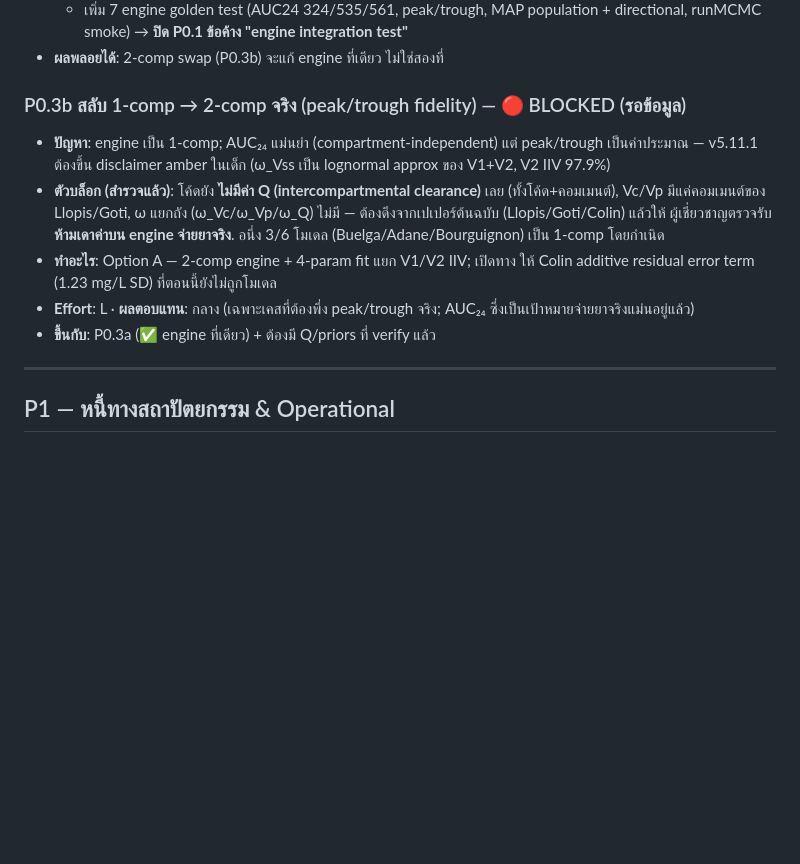
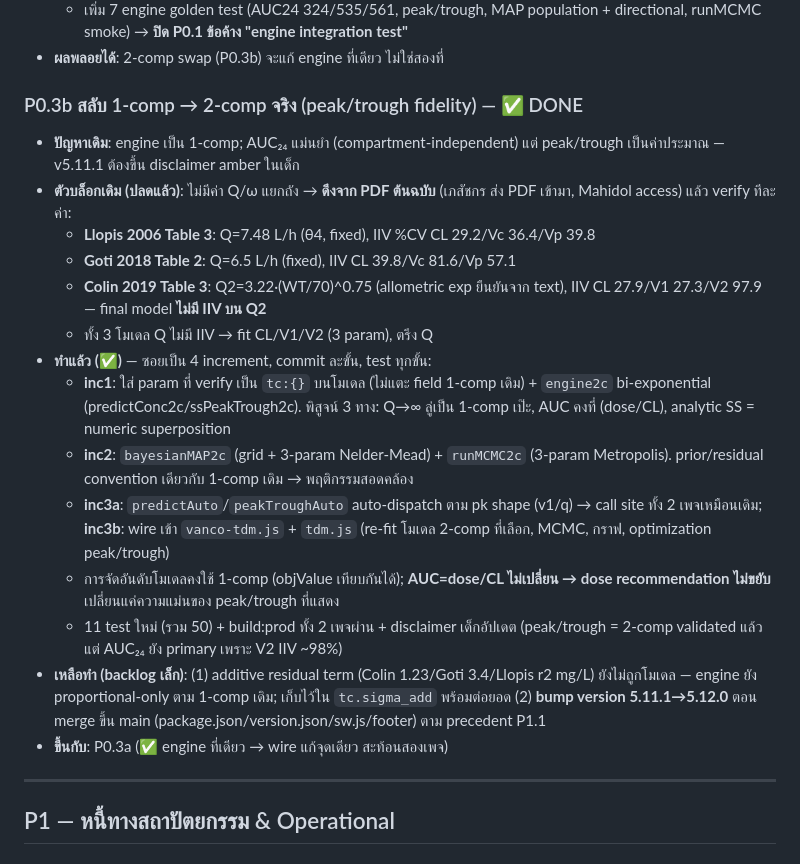
Before and after one commit to rxbenz/iv-drugref, a Markdown page: ROADMAP.md, the part around the change. GitHub-like rendering; blank space fills up the shorter version.

```diff
--- a/ROADMAP.md
+++ b/ROADMAP.md
@@ -74,20 +74,34 @@
     directional, runMCMC smoke) → **ปิด P0.1 ข้อค้าง "engine integration test"**
 - **ผลพลอยได้**: 2-comp swap (P0.3b) จะแก้ engine ที่เดียว ไม่ใช่สองที่
 
-### P0.3b สลับ 1-comp → 2-comp จริง (peak/trough fidelity) — 🔴 BLOCKED (รอข้อมูล)
-- **ปัญหา**: engine เป็น 1-comp; AUC₂₄ แม่นยำ (compartment-independent) แต่
+### P0.3b สลับ 1-comp → 2-comp จริง (peak/trough fidelity) — ✅ DONE
+- **ปัญหาเดิม**: engine เป็น 1-comp; AUC₂₄ แม่นยำ (compartment-independent) แต่
   peak/trough เป็นค่าประมาณ — v5.11.1 ต้องขึ้น disclaimer amber ในเด็ก
-  (ω_Vss เป็น lognormal approx ของ V1+V2, V2 IIV 97.9%)
-- **ตัวบล็อก (สำรวจแล้ว)**: โค้ดยัง **ไม่มีค่า Q (intercompartmental clearance)**
-  เลย (ทั้งโค้ด+คอมเมนต์), Vc/Vp มีแค่คอมเมนต์ของ Llopis/Goti, ω แยกถัง
-  (ω_Vc/ω_Vp/ω_Q) ไม่มี — ต้องดึงจากเปเปอร์ต้นฉบับ (Llopis/Goti/Colin) แล้วให้
-  ผู้เชี่ยวชาญตรวจรับ **ห้ามเดาค่าบน engine จ่ายยาจริง**. อนึ่ง 3/6 โมเดล
-  (Buelga/Adane/Bourguignon) เป็น 1-comp โดยกำเนิด
-- **ทำอะไร**: Option A — 2-comp engine + 4-param fit แยก V1/V2 IIV; เปิดทาง
-  ให้ Colin additive residual error term (1.23 mg/L SD) ที่ตอนนี้ยังไม่ถูกโมเดล
-- **Effort**: L · **ผลตอบแทน**: กลาง (เฉพาะเคสที่ต้องพึ่ง peak/trough จริง;
-  AUC₂₄ ซึ่งเป็นเป้าหมายจ่ายยาจริงแม่นอยู่แล้ว)
-- **ขึ้นกับ**: P0.3a (✅ engine ที่เดียว) + ต้องมี Q/priors ที่ verify แล้ว
+- **ตัวบล็อกเดิม (ปลดแล้ว)**: ไม่มีค่า Q/ω แยกถัง → **ดึงจาก PDF ต้นฉบับ** (เภสัชกร
+  ส่ง PDF เข้ามา, Mahidol access) แล้ว verify ทีละค่า:
+  - **Llopis 2006 Table 3**: Q=7.48 L/h (θ4, fixed), IIV %CV CL 29.2/Vc 36.4/Vp 39.8
+  - **Goti 2018 Table 2**: Q=6.5 L/h (fixed), IIV CL 39.8/Vc 81.6/Vp 57.1
+  - **Colin 2019 Table 3**: Q2=3.22·(WT/70)^0.75 (allometric exp ยืนยันจาก text),
+    IIV CL 27.9/V1 27.3/V2 97.9 — final model **ไม่มี IIV บน Q2**
+  - ทั้ง 3 โมเดล Q ไม่มี IIV → fit CL/V1/V2 (3 param), ตรึง Q
+- **ทำแล้ว (✅)** — ซอยเป็น 4 increment, commit ละขั้น, test ทุกขั้น:
+  - **inc1**: ใส่ param ที่ verify เป็น `tc:{}` บนโมเดล (ไม่แตะ field 1-comp เดิม) +
+    `engine2c` bi-exponential (predictConc2c/ssPeakTrough2c). พิสูจน์ 3 ทาง: Q→∞
+    ลู่เป็น 1-comp เป๊ะ, AUC คงที่ (dose/CL), analytic SS = numeric superposition
+  - **inc2**: `bayesianMAP2c` (grid + 3-param Nelder-Mead) + `runMCMC2c` (3-param
+    Metropolis). prior/residual convention เดียวกับ 1-comp เดิม → พฤติกรรมสอดคล้อง
+  - **inc3a**: `predictAuto`/`peakTroughAuto` auto-dispatch ตาม pk shape (v1/q) →
+    call site ทั้ง 2 เพจเหมือนเดิม; **inc3b**: wire เข้า `vanco-tdm.js` + `tdm.js`
+    (re-fit โมเดล 2-comp ที่เลือก, MCMC, กราฟ, optimization peak/trough)
+  - การจัดอันดับโมเดลคงใช้ 1-comp (objValue เทียบกันได้); **AUC=dose/CL ไม่เปลี่ยน
+    → dose recommendation ไม่ขยับ** เปลี่ยนแค่ความแม่นของ peak/trough ที่แสดง
+  - 11 test ใหม่ (รวม 50) + build:prod ทั้ง 2 เพจผ่าน + disclaimer เด็กอัปเดต
+    (peak/trough = 2-comp validated แล้ว แต่ AUC₂₄ ยัง primary เพราะ V2 IIV ~98%)
+- **เหลือทำ (backlog เล็ก)**: (1) additive residual term (Colin 1.23/Goti 3.4/Llopis
+  r2 mg/L) ยังไม่ถูกโมเดล — engine ยัง proportional-only ตาม 1-comp เดิม; เก็บไว้ใน
+  `tc.sigma_add` พร้อมต่อยอด (2) **bump version 5.11.1→5.12.0** ตอน merge ขึ้น main
+  (package.json/version.json/sw.js/footer) ตาม precedent P1.1
+- **ขึ้นกับ**: P0.3a (✅ engine ที่เดียว → wire แก้จุดเดียว สะท้อนสองเพจ)
 
 ---
 
```
Also changed, not shown: CLAUDE.md (+46 -0 lines).
